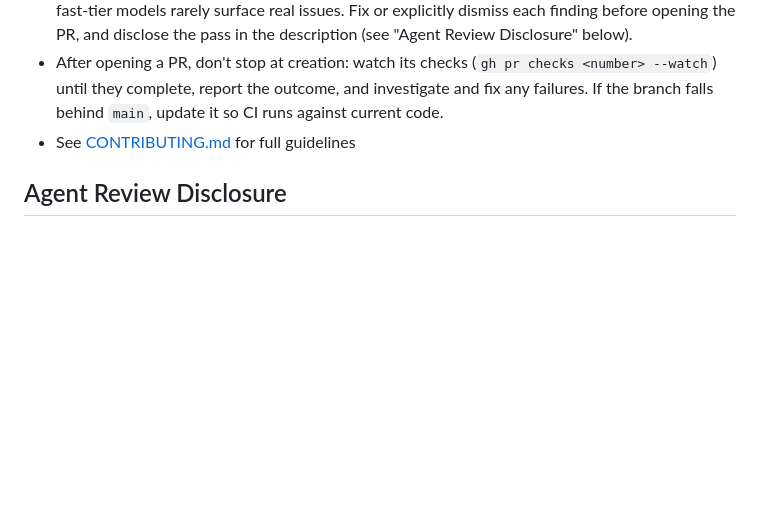
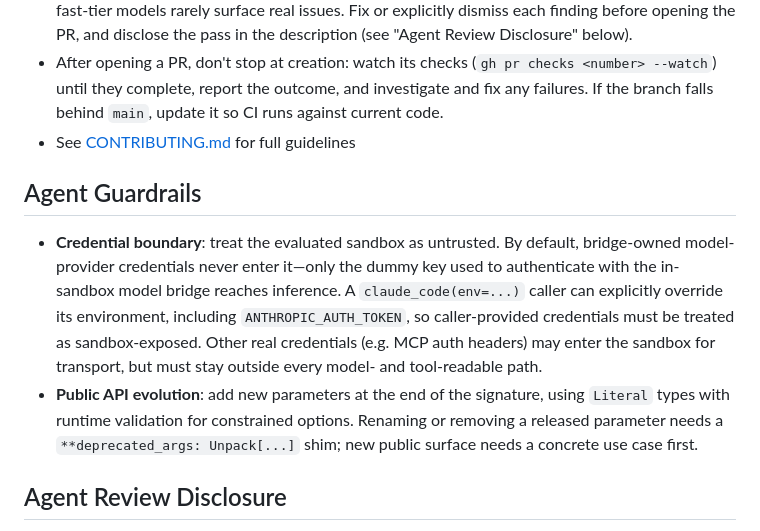
Before and after one commit to meridianlabs-ai/inspect_swe, a Markdown page: AGENTS.md, the part around the change. GitHub-like rendering; blank space fills up the shorter version.

Commit message:
docs: add credential boundary and public-API evolution guidance (#136)
## Summary

Adds a short `## Agent Guardrails` section to AGENTS.md with two rules
that are review-enforced in this repo but were not written down: the
sandbox credential boundary and how public function signatures evolve
without breaking callers.

## Placement

AGENTS.md here is deliberately minimal (#87), so this keeps to two
bullets. The reasoning for putting them here rather than CONTRIBUTING.md
is #87's own: coding agents read AGENTS.md automatically and do not read
CONTRIBUTING.md, and these are the rules an agent preparing a PR needs
in front of it.

## Why credential boundary

The sandbox is untrusted. By default, `claude_code()` supplies a
bridge-owned dummy token for its in-sandbox model bridge. A caller can
override that environment through `claude_code(env=...)`, including
`ANTHROPIC_AUTH_TOKEN`; a caller-provided credential is therefore
sandbox-exposed. Other real credentials needed for in-sandbox transport,
such as MCP headers, must remain outside model- and tool-readable paths.

## Why public API evolution

#88 was blocked in round 1 for the unshimmed removal of `auto_mode`,
which had been public since 0.2.56. The merged fix is the
`ClaudeCodeDeprecatedArgs` / `resolve_claude_code_deprecated_args` /
`**deprecated_args: Unpack[...]` pattern still in `claude_code.py`
today. #124 was closed on the use-case gate: "Want to understand the use
base before we extend the public API." This names both as the standing
convention.

### Agent review
- Reviewer: Claude (same model as the authoring sessions); the final
deep-review pass used fresh context.
- Passes: 4. The final pass checked the documented credential boundary
against the current `claude_code(env=...)` path.
- Findings: two credential-boundary overstatements were fixed. The rule
now distinguishes bridge-owned defaults from caller overrides and treats
caller-provided credentials as sandbox-exposed. The heading and
rule-first phrasing were also reviewed for fit with AGENTS.md's
deliberately minimal scope.

---------

Co-authored-by: Charles Teague <cteague@gmail.com>

```diff
--- a/AGENTS.md
+++ b/AGENTS.md
@@ -31,6 +31,11 @@ This file provides guidance to AI coding agents working in this repository.
 - After opening a PR, don't stop at creation: watch its checks (`gh pr checks <number> --watch`) until they complete, report the outcome, and investigate and fix any failures. If the branch falls behind `main`, update it so CI runs against current code.
 - See [CONTRIBUTING.md](CONTRIBUTING.md) for full guidelines
 
+## Agent Guardrails
+
+- **Credential boundary**: treat the evaluated sandbox as untrusted. By default, bridge-owned model-provider credentials never enter it—only the dummy key used to authenticate with the in-sandbox model bridge reaches inference. A `claude_code(env=...)` caller can explicitly override its environment, including `ANTHROPIC_AUTH_TOKEN`, so caller-provided credentials must be treated as sandbox-exposed. Other real credentials (e.g. MCP auth headers) may enter the sandbox for transport, but must stay outside every model- and tool-readable path.
+- **Public API evolution**: add new parameters at the end of the signature, using `Literal` types with runtime validation for constrained options. Renaming or removing a released parameter needs a `**deprecated_args: Unpack[...]` shim; new public surface needs a concrete use case first.
+
 ## Agent Review Disclosure
 
 When an AI agent authored or co-authored a change, include an `### Agent review` section in the PR description summarizing the pre-PR review passes described above: what model/tool reviewed, whether the review ran in a fresh context and/or on a different model from the author, how many passes, and the findings — issues found, which were fixed, and which were dismissed with a one-line reason each. Maintainers weight the disclosed reviewer model and pass count when deciding how much independent review a PR still needs. If no review pass was run, say so explicitly — never report a review that didn't happen; a content-free claim ("reviewed, looks good") is worse than disclosing none. Example:
```
